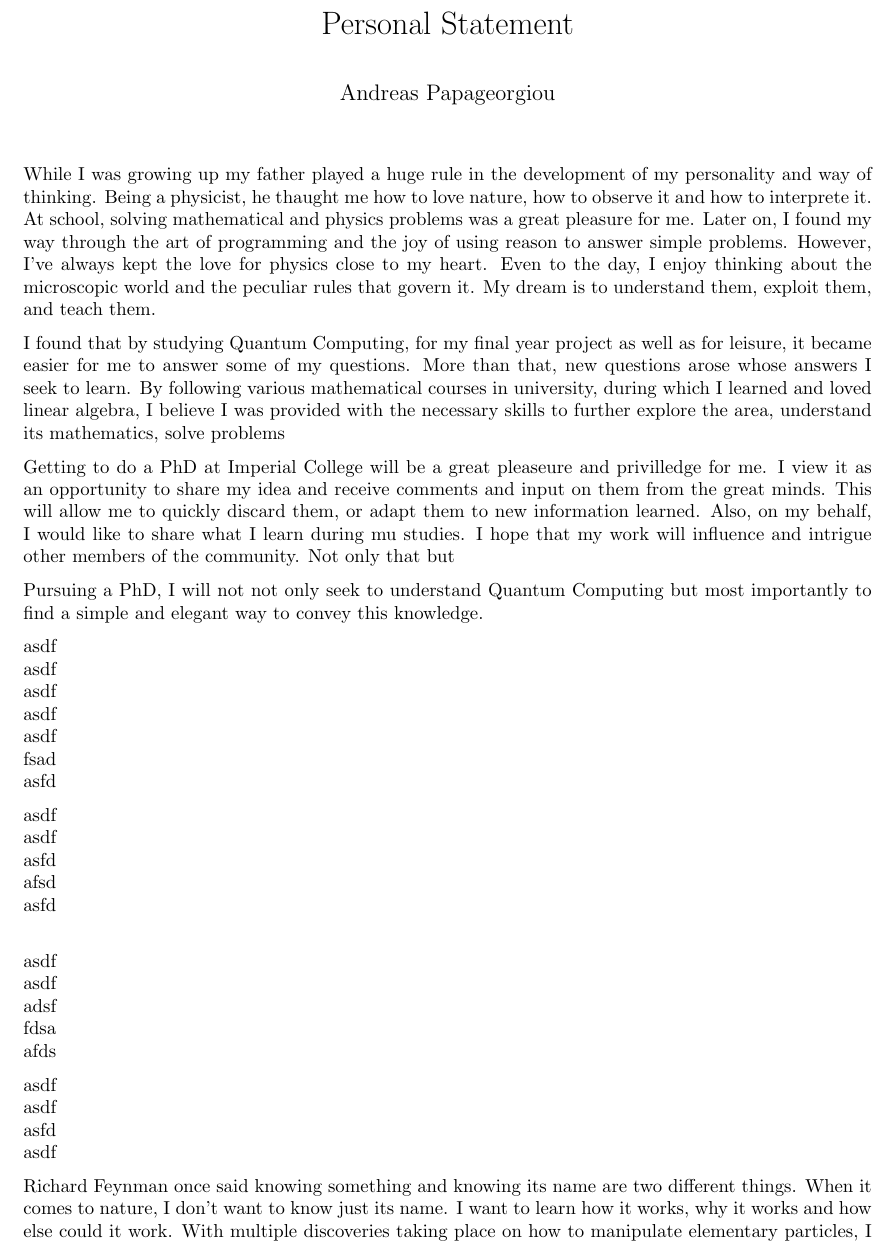
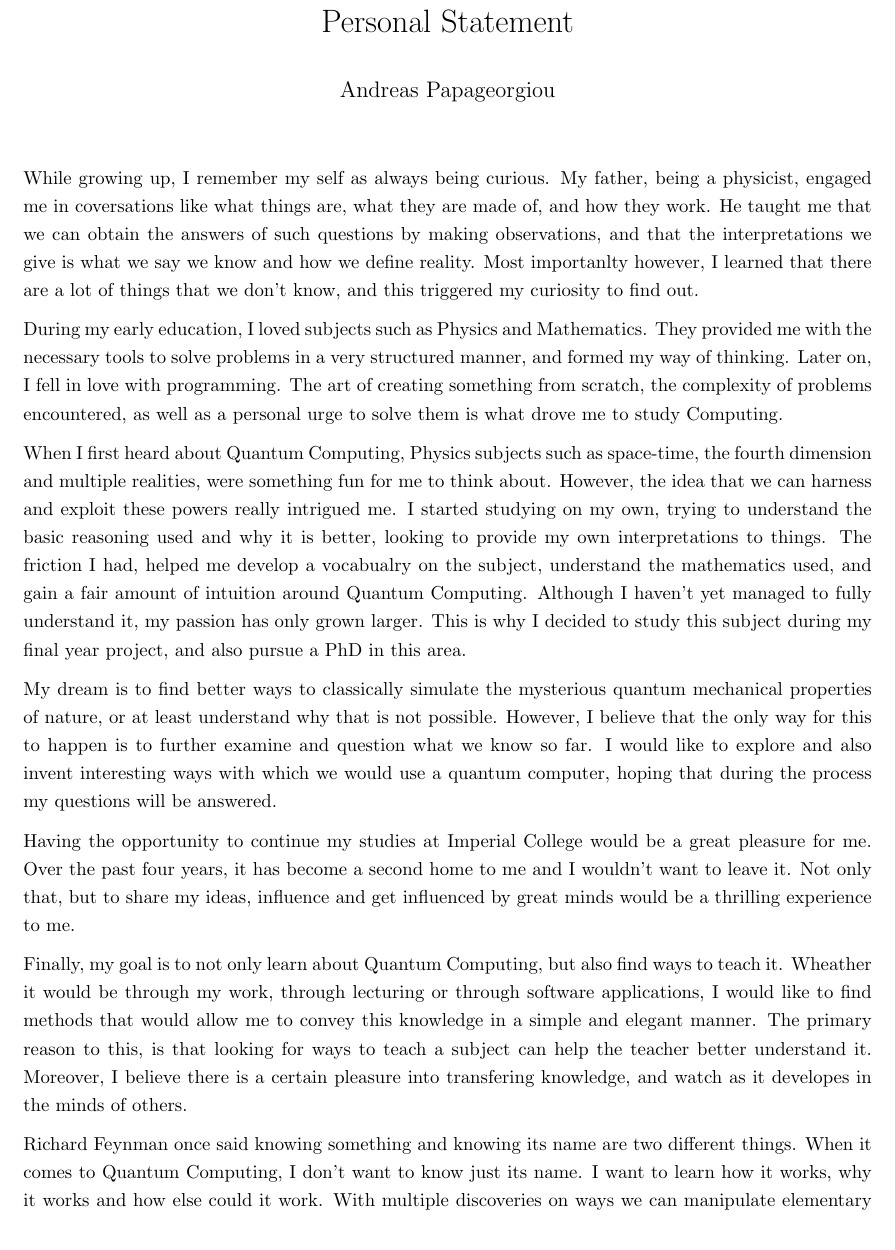
Before and after one commit to andreasppg92/Personal-Statement, a LaTeX document (ps.tex): part of page 1 of 2 before the commit and part of the page after it, cut so that both start at the same text. Compiled offline with pdfLaTeX.

Commit message:
v1. Skourou

```diff
--- a/ps.tex
+++ b/ps.tex
@@ -1,7 +1,8 @@
 \documentclass[a4paper,10pt]{article}
 \usepackage[utf8]{inputenc}
 \usepackage[parfill]{parskip}
-\usepackage[left=1in,right=1in,top=1in,bottom=1in]{geometry}
+\usepackage[left=1in,right=1in,top=0.65in,bottom=1in]{geometry}
+ \usepackage{setspace}
 
 
 \title{Personal Statement}
@@ -11,58 +12,43 @@
 \begin{document}
 \maketitle
 \thispagestyle{empty}
-While I was growing up my father played a huge rule in the development of my personality and way of thinking.
-Being a physicist, he thaught me how to love nature, how to observe it and how to interprete it.
-At school, solving mathematical and physics problems was a great pleasure for me.
-Later on, I found my way through the art of programming and the joy of using reason to answer simple problems.
-However, I've always kept the love for physics close to my heart. Even to the day, I enjoy thinking about the microscopic world and the peculiar rules that govern it.
-My dream is to understand them, exploit them, and teach them.
 
-I found that by studying Quantum Computing, for my final year project as well as for leisure, it became easier for me to
-answer some of my questions. More than that, new questions arose whose answers I seek to learn.
-By following various mathematical courses in university, during which I learned and loved linear algebra, I believe I was provided with the necessary skills
-to further explore the area, understand its mathematics, solve problems
+\onehalfspacing
 
+While growing up, I remember my self as always being curious. My father, being a physicist, engaged me in coversations like
+what things are, what they are made of, and how they work. He taught me that we can obtain the answers of such
+questions by making observations, and that the interpretations we give is what we say we know and how we define reality.
+Most importanlty however, I learned that there are a lot of things that we don't know, and this triggered my curiosity to find out.
 
-Getting to do a PhD at Imperial College will be a great pleaseure and privilledge for me. I view it as an opportunity to share my idea and receive
-comments and input on them from the great minds. This will allow me to quickly discard them, or adapt them to new information learned. Also, on my behalf,
-I would like to share what I learn during mu studies. I hope that my work will influence and intrigue other members of the community. Not only that
-but
+During my early education, I loved subjects such as Physics and Mathematics. They provided me with the necessary tools
+to solve problems in a very structured manner, and formed my way of thinking. Later on, I fell in love with programming.
+The art of creating something from scratch, the complexity of problems encountered, as well as a personal urge to solve them
+is what drove me to study Computing.
 
+When I first heard about Quantum Computing, Physics subjects such as space-time, the fourth dimension and multiple realities, were
+something fun for me to think about. However, the idea that we can harness and exploit these powers really intrigued me.
+I started studying on my own, trying to understand the basic reasoning used and why it is better, looking to provide my own
+interpretations to things. The friction I had, helped me develop a vocabualry on the subject, understand the mathematics used,
+and gain a fair amount of intuition around Quantum Computing. Although I haven't yet managed to fully understand it,
+my passion has only grown larger. This is why I decided to study this subject during my final year project, and also pursue a PhD in this area.
 
-Pursuing a PhD, I will not not only seek to understand Quantum Computing but most importantly to find a simple and elegant way to convey this knowledge.
+My dream is to find better ways to classically simulate the mysterious quantum mechanical properties of nature, or at least understand
+why that is not possible. However, I believe that the only way for this to happen is to further examine and question what we know so far.
+I would like to explore and also invent interesting ways with which we would use a quantum computer,
+hoping that during the process my questions will be answered.
 
+Having the opportunity to continue my studies  at Imperial College would be a great pleasure for me. Over the past four years, it has become
+a second home to me and I wouldn't want to leave it. Not only that, but to share my ideas, influence and get influenced by great minds would be a thrilling
+experience to me.
 
-asdf\\
-asdf\\
-asdf\\
-asdf\\
-asdf\\
-fsad\\
-asfd
-
-asdf\\
-asdf\\
-asfd\\
-afsd\\
-asfd\\
-
-asdf\\
-asdf\\
-adsf\\
-fdsa\\
-afds
-
-asdf\\
-asdf\\
-asfd\\
-asdf
-
-
+Finally, my goal is to not only learn about Quantum Computing, but also find ways to teach it. Wheather it would be through my work, through lecturing
+or through software applications, I would like to find methods that would allow me to convey this knowledge in a simple and elegant manner.
+The primary reason to this, is that looking for ways to teach a subject can help the teacher better understand it. Moreover, I believe there is a certain
+pleasure into transfering knowledge, and watch as it developes in the minds of others.
 
 Richard Feynman once said knowing something and knowing its name are two different things.
-When it comes to nature, I don't want to know just its name. I want to learn how it works, why it works and how else could it work.
-With multiple discoveries taking place on how to manipulate elementary particles, I believe our world is not far from seeing a universal quantum computer being realised.
+When it comes to Quantum Computing, I don't want to know just its name. I want to learn how it works, why it works and how else could it work.
+With multiple discoveries on ways we can manipulate elementary particles, I believe our world is not far from seeing a universal quantum computer being realised.
 I want to be there. I want to be ready to use it.
 
 \end{document}
```
Also changed, not shown: ps.pdf.
